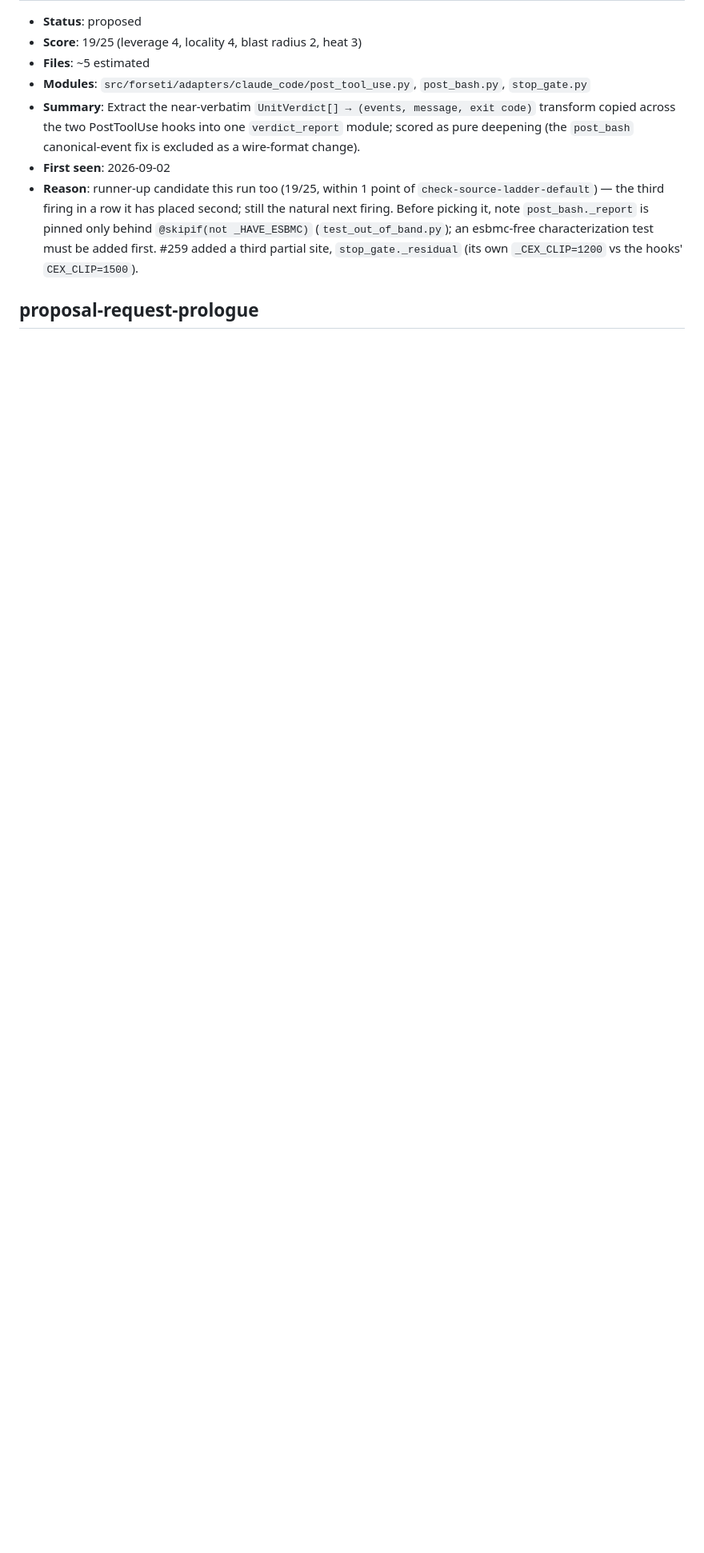
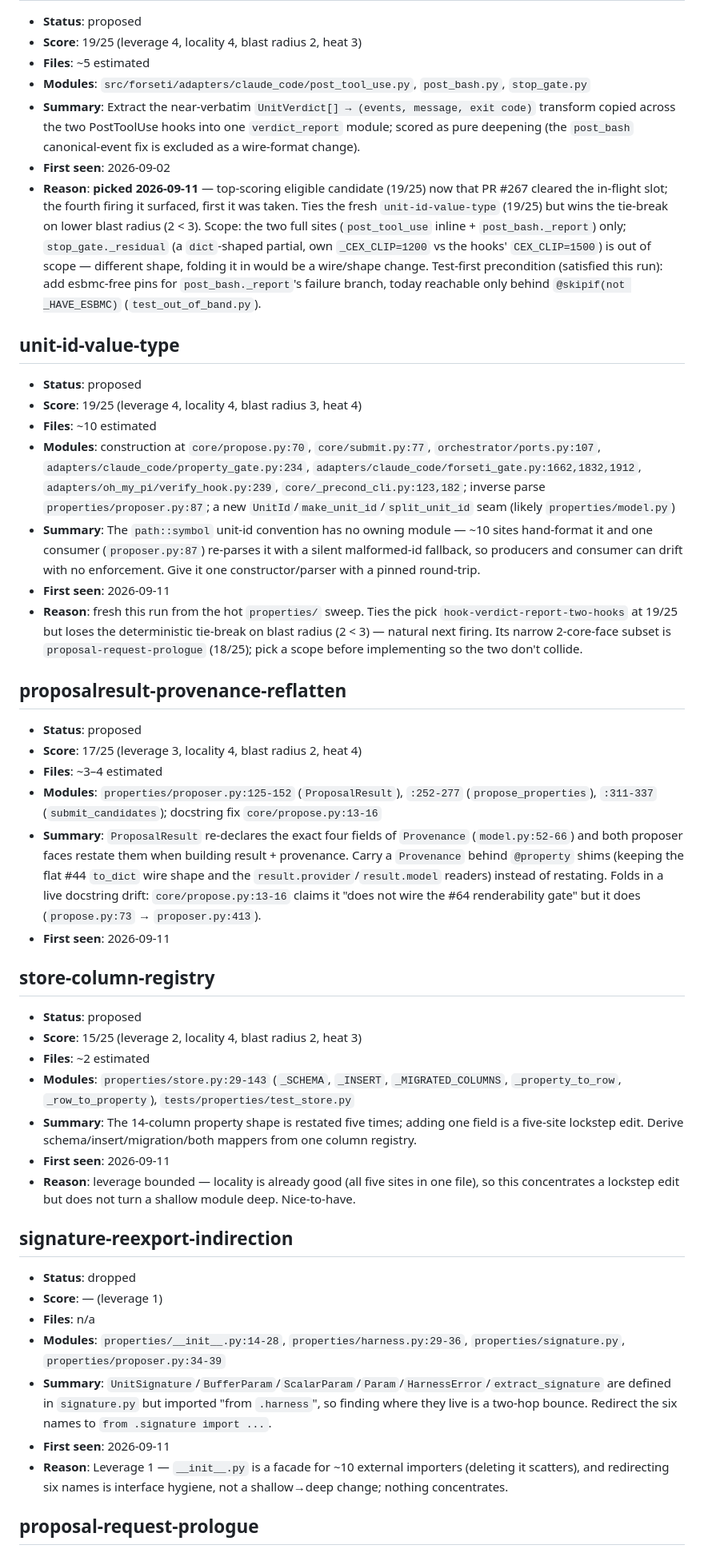
Before and after one commit to pmatos/forseti, a Markdown page: .architecture/backlog.md, the part around one of its changes. Shown at 80% size. Drawn GitHub-style; blank space fills up the shorter version.

```diff
--- a/.architecture/backlog.md
+++ b/.architecture/backlog.md
@@ -75,7 +79,46 @@ same ideas. Reconciled against `gh` at the start of every run.
 - **Modules**: `src/forseti/adapters/claude_code/post_tool_use.py`, `post_bash.py`, `stop_gate.py`
 - **Summary**: Extract the near-verbatim `UnitVerdict[] → (events, message, exit code)` transform copied across the two PostToolUse hooks into one `verdict_report` module; scored as pure deepening (the `post_bash` canonical-event fix is excluded as a wire-format change).
 - **First seen**: 2026-09-02
-- **Reason**: runner-up candidate this run too (19/25, within 1 point of `check-source-ladder-default`) — the third firing in a row it has placed second; still the natural next firing. Before picking it, note `post_bash._report` is pinned only behind `@skipif(not _HAVE_ESBMC)` (`test_out_of_band.py`); an esbmc-free characterization test must be added first. #259 added a third partial site, `stop_gate._residual` (its own `_CEX_CLIP=1200` vs the hooks' `CEX_CLIP=1500`).
+- **Reason**: **picked 2026-09-11** — top-scoring eligible candidate (19/25) now that PR #267 cleared the in-flight slot; the fourth firing it surfaced, first it was taken. Ties the fresh `unit-id-value-type` (19/25) but wins the tie-break on lower blast radius (2 < 3). Scope: the two full sites (`post_tool_use` inline + `post_bash._report`) only; `stop_gate._residual` (a `dict`-shaped partial, own `_CEX_CLIP=1200` vs the hooks' `CEX_CLIP=1500`) is out of scope — different shape, folding it in would be a wire/shape change. Test-first precondition (satisfied this run): add esbmc-free pins for `post_bash._report`'s failure branch, today reachable only behind `@skipif(not _HAVE_ESBMC)` (`test_out_of_band.py`).
+
+## unit-id-value-type
+
+- **Status**: proposed
+- **Score**: 19/25 (leverage 4, locality 4, blast radius 3, heat 4)
+- **Files**: ~10 estimated
+- **Modules**: construction at `core/propose.py:70`, `core/submit.py:77`, `orchestrator/ports.py:107`, `adapters/claude_code/property_gate.py:234`, `adapters/claude_code/forseti_gate.py:1662,1832,1912`, `adapters/oh_my_pi/verify_hook.py:239`, `core/_precond_cli.py:123,182`; inverse parse `properties/proposer.py:87`; a new `UnitId`/`make_unit_id`/`split_unit_id` seam (likely `properties/model.py`)
+- **Summary**: The `path::symbol` unit-id convention has no owning module — ~10 sites hand-format it and one consumer (`proposer.py:87`) re-parses it with a silent malformed-id fallback, so producers and consumer can drift with no enforcement. Give it one constructor/parser with a pinned round-trip.
+- **First seen**: 2026-09-11
+- **Reason**: fresh this run from the hot `properties/` sweep. Ties the pick `hook-verdict-report-two-hooks` at 19/25 but loses the deterministic tie-break on blast radius (2 < 3) — natural next firing. Its narrow 2-core-face subset is `proposal-request-prologue` (18/25); pick a scope before implementing so the two don't collide.
+
+## proposalresult-provenance-reflatten
+
+- **Status**: proposed
+- **Score**: 17/25 (leverage 3, locality 4, blast radius 2, heat 4)
+- **Files**: ~3–4 estimated
+- **Modules**: `properties/proposer.py:125-152` (`ProposalResult`), `:252-277` (`propose_properties`), `:311-337` (`submit_candidates`); docstring fix `core/propose.py:13-16`
+- **Summary**: `ProposalResult` re-declares the exact four fields of `Provenance` (`model.py:52-66`) and both proposer faces restate them when building result + provenance. Carry a `Provenance` behind `@property` shims (keeping the flat #44 `to_dict` wire shape and the `result.provider`/`result.model` readers) instead of restating. Folds in a live docstring drift: `core/propose.py:13-16` claims it "does not wire the #64 renderability gate" but it does (`propose.py:73` → `proposer.py:413`).
+- **First seen**: 2026-09-11
+
+## store-column-registry
+
+- **Status**: proposed
+- **Score**: 15/25 (leverage 2, locality 4, blast radius 2, heat 3)
+- **Files**: ~2 estimated
+- **Modules**: `properties/store.py:29-143` (`_SCHEMA`, `_INSERT`, `_MIGRATED_COLUMNS`, `_property_to_row`, `_row_to_property`), `tests/properties/test_store.py`
+- **Summary**: The 14-column property shape is restated five times; adding one field is a five-site lockstep edit. Derive schema/insert/migration/both mappers from one column registry.
+- **First seen**: 2026-09-11
+- **Reason**: leverage bounded — locality is already good (all five sites in one file), so this concentrates a lockstep edit but does not turn a shallow module deep. Nice-to-have.
+
+## signature-reexport-indirection
+
+- **Status**: dropped
+- **Score**: — (leverage 1)
+- **Files**: n/a
+- **Modules**: `properties/__init__.py:14-28`, `properties/harness.py:29-36`, `properties/signature.py`, `properties/proposer.py:34-39`
+- **Summary**: `UnitSignature`/`BufferParam`/`ScalarParam`/`Param`/`HarnessError`/`extract_signature` are defined in `signature.py` but imported "from `.harness`", so finding where they live is a two-hop bounce. Redirect the six names to `from .signature import ...`.
+- **First seen**: 2026-09-11
+- **Reason**: Leverage 1 — `__init__.py` is a facade for ~10 external importers (deleting it scatters), and redirecting six names is interface hygiene, not a shallow→deep change; nothing concentrates.
 
 ## proposal-request-prologue
 
```
Also changed, not shown: other parts of .architecture/backlog.md (+6 -2 lines), .architecture/reviews/2026-09-11-hook-verdict-report-two-hooks.md (added, +228 -0 lines).
